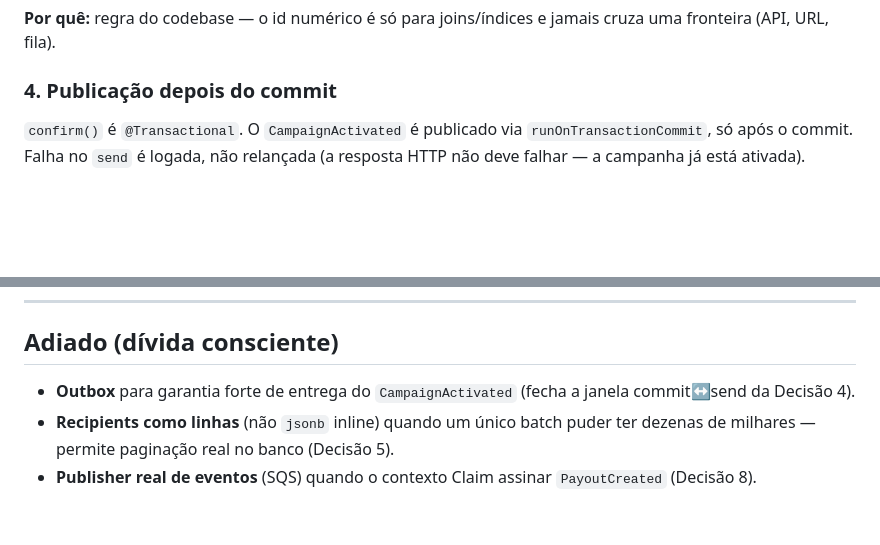
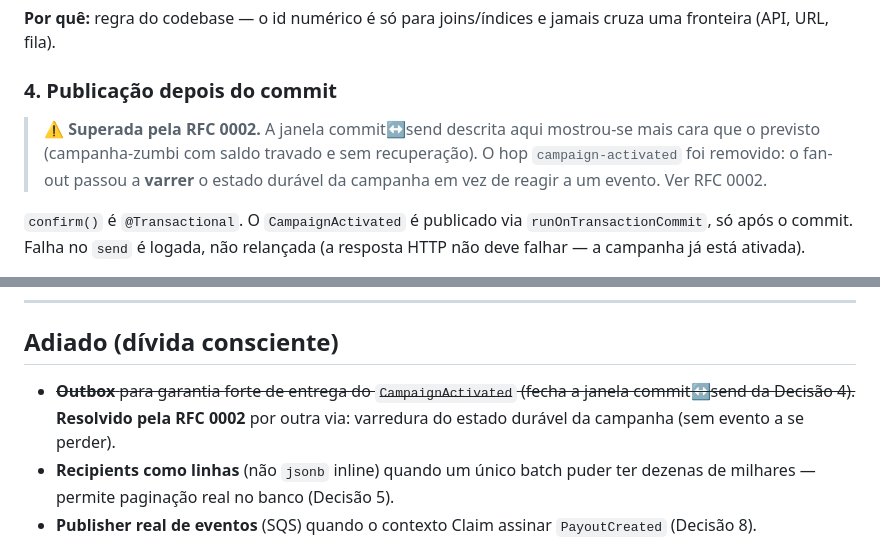
Before and after one commit to 130591/perkly, a Markdown page: docs/rfcs/0001-payout-fanout.md, 2 parts joined by grey strips. Drawn GitHub-style; blank space fills up the shorter version.

```diff
--- a/docs/rfcs/0001-payout-fanout.md
+++ b/docs/rfcs/0001-payout-fanout.md
@@ -63,6 +63,11 @@ mudar o contrato (mexe no dono, em `campaign/`). Correto.
 cruza uma fronteira (API, URL, fila).
 
 ### 4. Publicação **depois** do commit
+
+> **⚠️ Superada pela RFC 0002.** A janela commit↔send descrita aqui mostrou-se
+> mais cara que o previsto (campanha-zumbi com saldo travado e sem recuperação).
+> O hop `campaign-activated` foi removido: o fan-out passou a **varrer** o estado
+> durável da campanha em vez de reagir a um evento. Ver RFC 0002.
 
 `confirm()` é `@Transactional`. O `CampaignActivated` é publicado via
 `runOnTransactionCommit`, só após o commit. Falha no `send` é logada, não
@@ -156,8 +161,9 @@ Ambas as filas têm DLQ com `maxReceiveCount = 5` (`elasticmq.conf`).
 
 ## Adiado (dívida consciente)
 
-- **Outbox** para garantia forte de entrega do `CampaignActivated` (fecha a
-  janela commit↔send da Decisão 4).
+- ~~**Outbox** para garantia forte de entrega do `CampaignActivated` (fecha a
+  janela commit↔send da Decisão 4).~~ **Resolvido pela RFC 0002** por outra via:
+  varredura do estado durável da campanha (sem evento a se perder).
 - **Recipients como linhas** (não `jsonb` inline) quando um único batch puder ter
   dezenas de milhares — permite paginação real no banco (Decisão 5).
 - **Publisher real de eventos** (SQS) quando o contexto Claim assinar
```
Also changed, not shown: docs/rfcs/0002-campaign-fanout-via-polling.md (added, +235 -0 lines).
